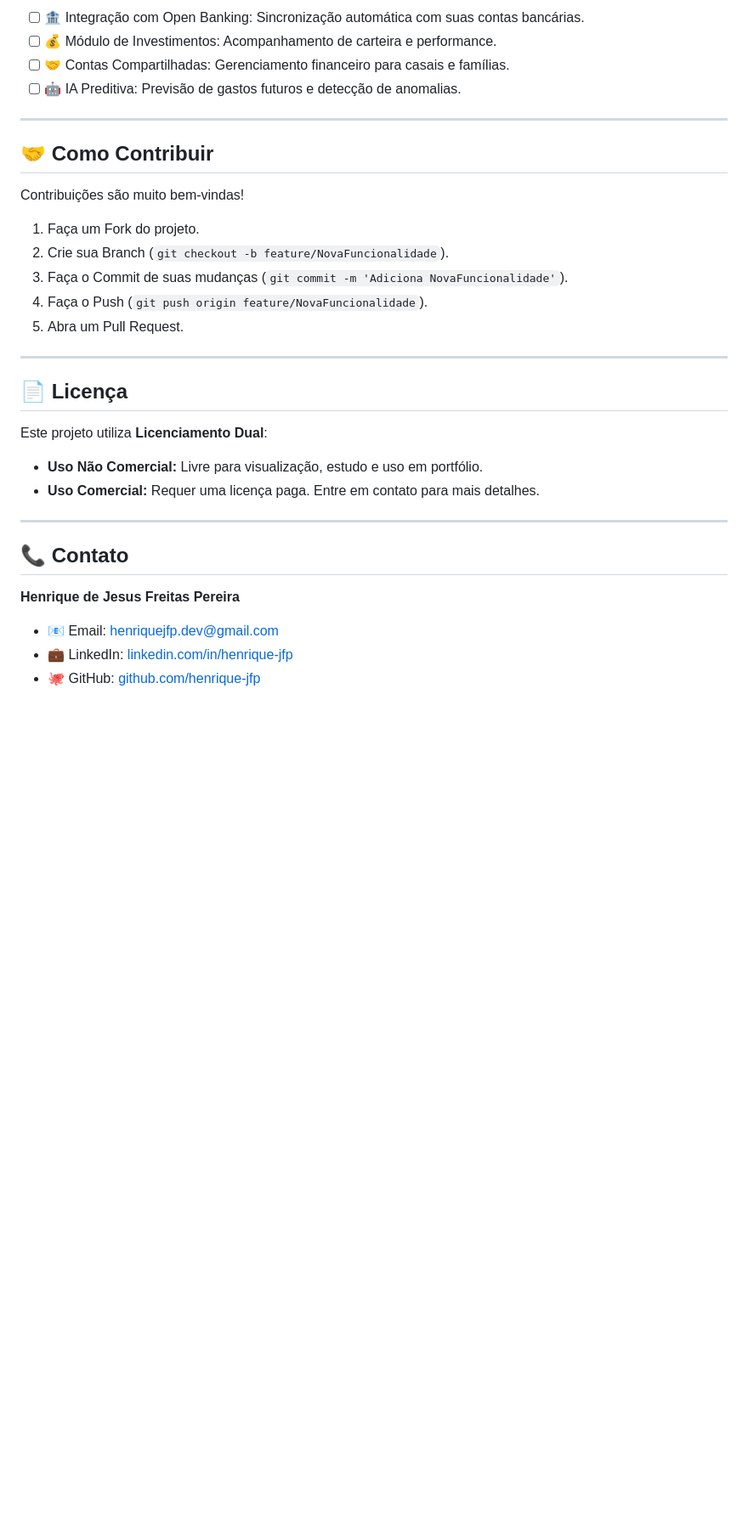
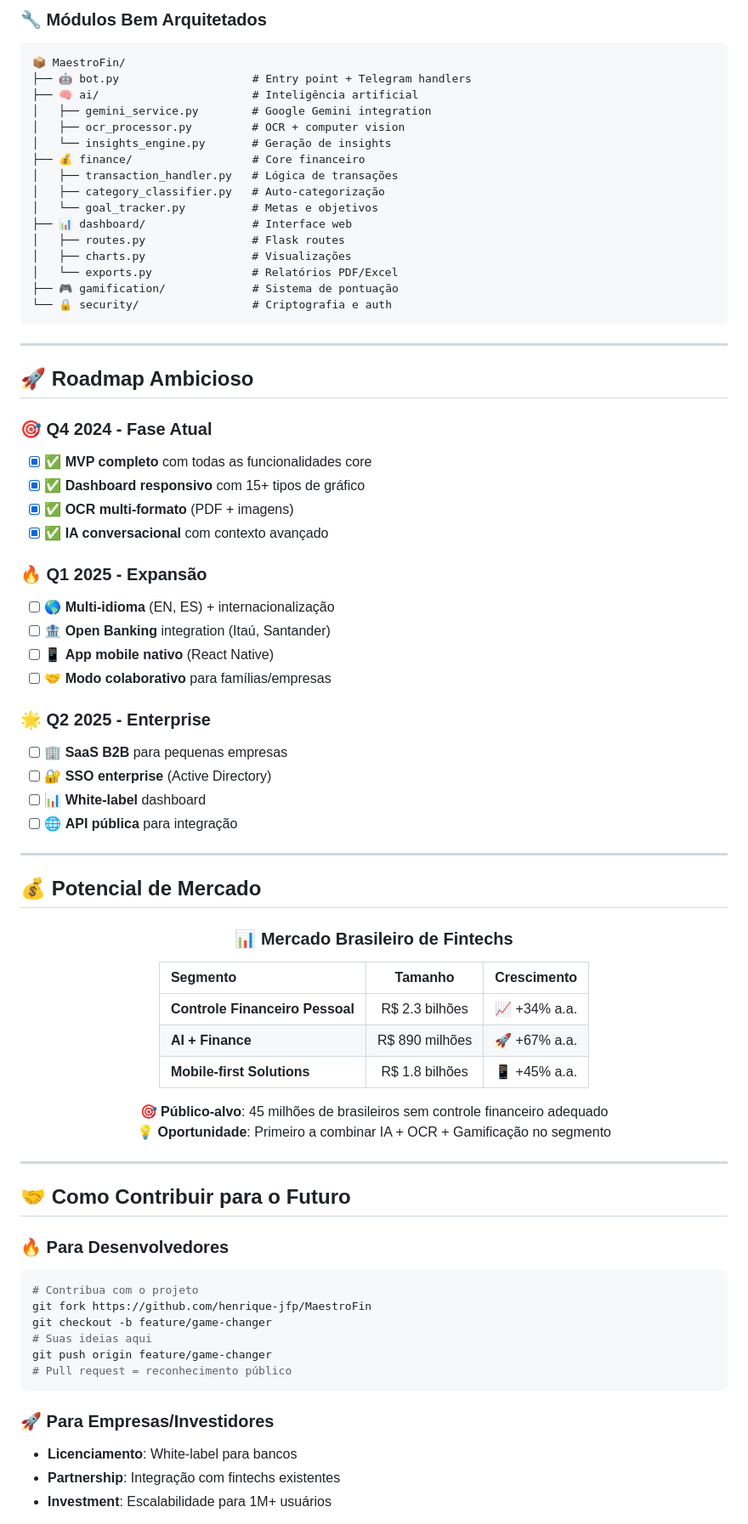
Before and after one commit to henrique-jfp/MaestroFin, a Markdown page: README.md, the part around one of its changes. Shown at 85% size. Rendered like a GitHub page; blank space fills up the shorter version.

````diff
--- a/README.md
+++ b/README.md
@@ -143,37 +179,82 @@ O MaestroFin está em constante evolução. Nosso roadmap inclui:
 
-- [ ] 🏦 Integração com Open Banking: Sincronização automática com suas contas bancárias.
-- [ ] 💰 Módulo de Investimentos: Acompanhamento de carteira e performance.
-- [ ] 🤝 Contas Compartilhadas: Gerenciamento financeiro para casais e famílias.
-- [ ] 🤖 IA Preditiva: Previsão de gastos futuros e detecção de anomalias.
+### 🔧 **Módulos Bem Arquitetados**
+
+```
+📦 MaestroFin/
+├── 🤖 bot.py                    # Entry point + Telegram handlers
+├── 🧠 ai/                       # Inteligência artificial
+│   ├── gemini_service.py        # Google Gemini integration
+│   ├── ocr_processor.py         # OCR + computer vision
+│   └── insights_engine.py       # Geração de insights
+├── 💰 finance/                  # Core financeiro
+│   ├── transaction_handler.py   # Lógica de transações
+│   ├── category_classifier.py   # Auto-categorização
+│   └── goal_tracker.py          # Metas e objetivos
+├── 📊 dashboard/                # Interface web
+│   ├── routes.py                # Flask routes
+│   ├── charts.py                # Visualizações
+│   └── exports.py               # Relatórios PDF/Excel
+├── 🎮 gamification/             # Sistema de pontuação
+└── 🔒 security/                 # Criptografia e auth
+```
 
 ---
 
-## 🤝 Como Contribuir
+## 🚀 **Roadmap Ambicioso**
 
-Contribuições são muito bem-vindas!
+### 🎯 **Q4 2024 - Fase Atual**
+- [x] ✅ **MVP completo** com todas as funcionalidades core
+- [x] ✅ **Dashboard responsivo** com 15+ tipos de gráfico
+- [x] ✅ **OCR multi-formato** (PDF + imagens)
+- [x] ✅ **IA conversacional** com contexto avançado
 
-1. Faça um Fork do projeto.
-2. Crie sua Branch (`git checkout -b feature/NovaFuncionalidade`).
-3. Faça o Commit de suas mudanças (`git commit -m 'Adiciona NovaFuncionalidade'`).
-4. Faça o Push (`git push origin feature/NovaFuncionalidade`).
-5. Abra um Pull Request.
+### 🔥 **Q1 2025 - Expansão**
+- [ ] 🌎 **Multi-idioma** (EN, ES) + internacionalização
+- [ ] 🏦 **Open Banking** integration (Itaú, Santander)
+- [ ] 📱 **App mobile nativo** (React Native)
+- [ ] 🤝 **Modo colaborativo** para famílias/empresas
+
+### 🌟 **Q2 2025 - Enterprise**
+- [ ] 🏢 **SaaS B2B** para pequenas empresas
+- [ ] 🔐 **SSO enterprise** (Active Directory)
+- [ ] 📊 **White-label** dashboard
+- [ ] 🌐 **API pública** para integração
 
 ---
 
-## 📄 Licença
+## 💰 **Potencial de Mercado**
 
-Este projeto utiliza **Licenciamento Dual**:
+<div align="center">
 
-- **Uso Não Comercial:** Livre para visualização, estudo e uso em portfólio.
-- **Uso Comercial:** Requer uma licença paga. Entre em contato para mais detalhes.
+### 📊 **Mercado Brasileiro de Fintechs**
+
+| Segmento | Tamanho | Crescimento |
+|:---|:---:|:---:|
+| **Controle Financeiro Pessoal** | R$ 2.3 bilhões | 📈 +34% a.a. |
+| **AI + Finance** | R$ 890 milhões | 🚀 +67% a.a. |
+| **Mobile-first Solutions** | R$ 1.8 bilhões | 📱 +45% a.a. |
+
+**🎯 Público-alvo**: 45 milhões de brasileiros sem controle financeiro adequado
+**💡 Oportunidade**: Primeiro a combinar IA + OCR + Gamificação no segmento
+
+</div>
 
 ---
 
-## 📞 Contato
+## 🤝 **Como Contribuir para o Futuro**
 
-**Henrique de Jesus Freitas Pereira**
+### 🔥 **Para Desenvolvedores**
+```bash
+# Contribua com o projeto
+git fork https://github.com/henrique-jfp/MaestroFin
+git checkout -b feature/game-changer
+# Suas ideias aqui
+git push origin feature/game-changer
+# Pull request = reconhecimento público
+```
 
-- 📧 Email: henriquejfp.dev@gmail.com
-- 💼 LinkedIn: [linkedin.com/in/henrique-jfp](https://linkedin.com/in/henrique-jfp)
-- 🐙 GitHub: [github.com/henrique-jfp](https://github.com/henrique-jfp)
+### 🚀 **Para Empresas/Investidores**
+- **Licenciamento**: White-label para bancos
+- **Partnership**: Integração com fintechs existentes
+- **Investment**: Escalabilidade para 1M+ usuários
 
````
Also changed, not shown: other parts of README.md (+200 -99 lines).
